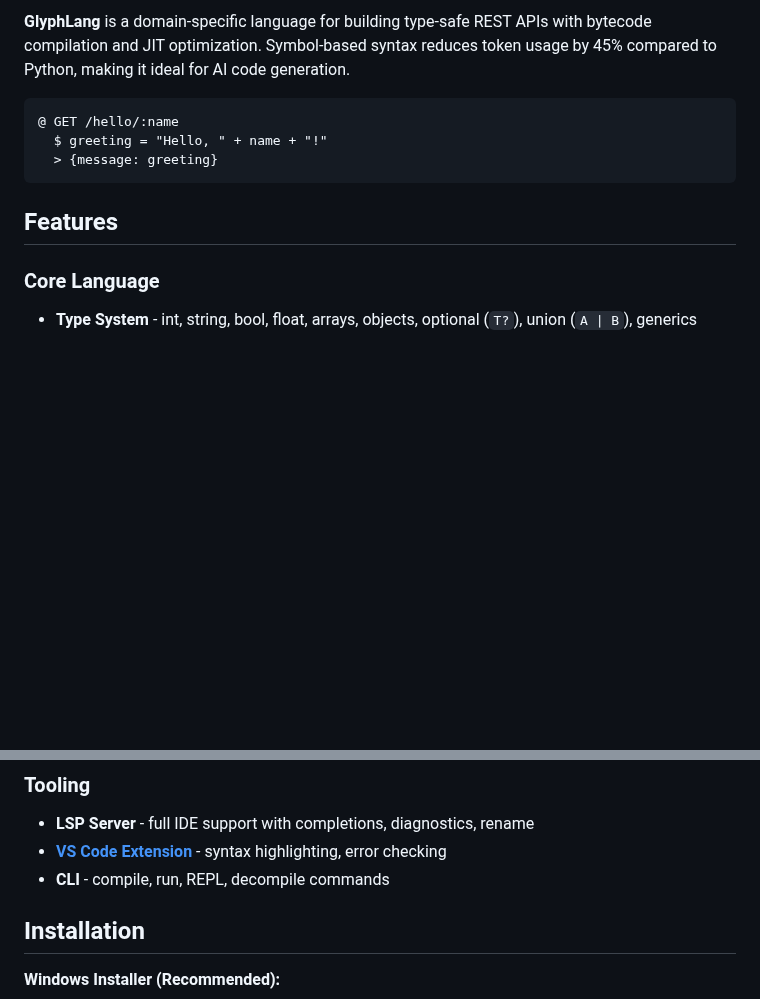
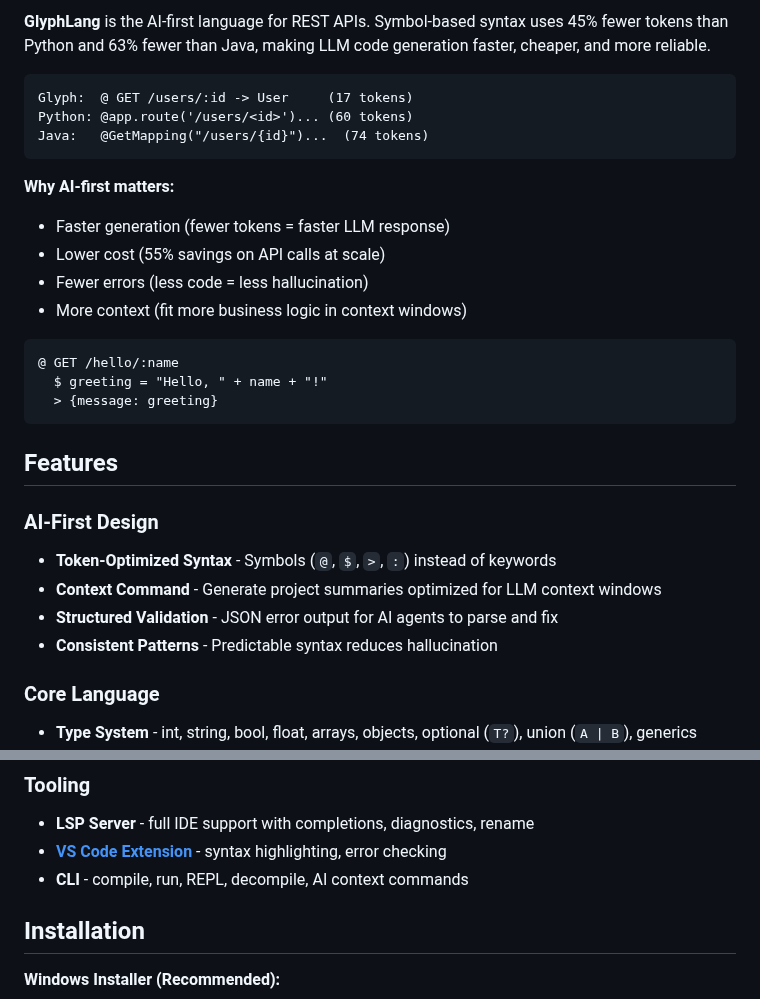
Before and after one commit to GlyphLang/GlyphLang, a Markdown page: README.md, 2 parts joined by grey strips. GitHub-like rendering; blank space fills up the shorter version.

````diff
--- a/README.md
+++ b/README.md
@@ -7,7 +8,19 @@
 [![License](https://img.shields.io/badge/license-Apache%202.0-blue)](LICENSE)
 [![CLA](https://cla-assistant.io/readme/badge/GlyphLang/GlyphLang)](https://cla-assistant.io/GlyphLang/GlyphLang)
 
-**GlyphLang** is a domain-specific language for building type-safe REST APIs with bytecode compilation and JIT optimization. Symbol-based syntax reduces token usage by 45% compared to Python, making it ideal for AI code generation.
+**GlyphLang** is the AI-first language for REST APIs. Symbol-based syntax uses 45% fewer tokens than Python and 63% fewer than Java, making LLM code generation faster, cheaper, and more reliable.
+
+```
+Glyph:  @ GET /users/:id -> User     (17 tokens)
+Python: @app.route('/users/<id>')... (60 tokens)
+Java:   @GetMapping("/users/{id}")...  (74 tokens)
+```
+
+**Why AI-first matters:**
+- Faster generation (fewer tokens = faster LLM response)
+- Lower cost (55% savings on API calls at scale)
+- Fewer errors (less code = less hallucination)
+- More context (fit more business logic in context windows)
 
 ```glyph
 @ GET /hello/:name
@@ -16,6 +29,12 @@
 ```
 
 ## Features
+
+### AI-First Design
+- **Token-Optimized Syntax** - Symbols (`@`, `$`, `>`, `:`) instead of keywords
+- **Context Command** - Generate project summaries optimized for LLM context windows
+- **Structured Validation** - JSON error output for AI agents to parse and fix
+- **Consistent Patterns** - Predictable syntax reduces hallucination
 
 ### Core Language
 - **Type System** - int, string, bool, float, arrays, objects, optional (`T?`), union (`A | B`), generics
@@ -40,7 +59,7 @@
 ### Tooling
 - **LSP Server** - full IDE support with completions, diagnostics, rename
 - **[VS Code Extension](https://github.com/GlyphLang/vscode-glyph)** - syntax highlighting, error checking
-- **CLI** - compile, run, REPL, decompile commands
+- **CLI** - compile, run, REPL, decompile, AI context commands
 
 ## Installation
 
````
Also changed, not shown: other parts of README.md (+50 -15 lines), docs/QUICKSTART.md (+86 -1 lines).
